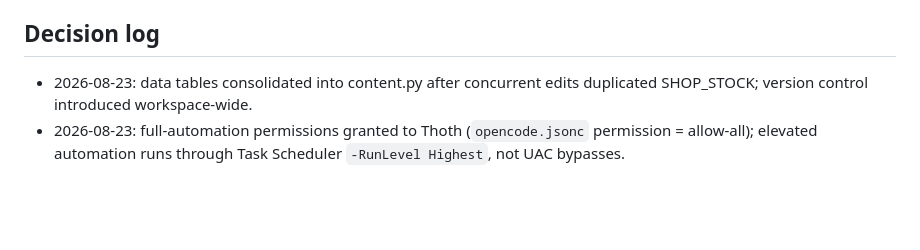
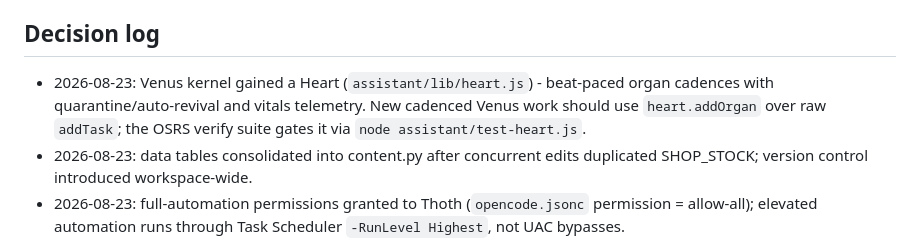
Before and after one commit to ProjectSoulbyTmb/olympos, a Markdown page: DESIGN.md, the part around the change. Rendered like a GitHub page; blank space fills up the shorter version.

Commit message:
DESIGN: Venus heart decision + organ-over-task convention

```diff
--- a/DESIGN.md
+++ b/DESIGN.md
@@ -76,6 +76,10 @@ LiveStream(live_dir=...) or module-level LIVE_DIR override.
 
 ## Decision log
 
+- 2026-08-23: Venus kernel gained a Heart (`assistant/lib/heart.js`) -
+  beat-paced organ cadences with quarantine/auto-revival and vitals
+  telemetry. New cadenced Venus work should use `heart.addOrgan` over raw
+  `addTask`; the OSRS verify suite gates it via `node assistant/test-heart.js`.
 - 2026-08-23: data tables consolidated into content.py after concurrent
   edits duplicated SHOP_STOCK; version control introduced workspace-wide.
 - 2026-08-23: full-automation permissions granted to Thoth
```
